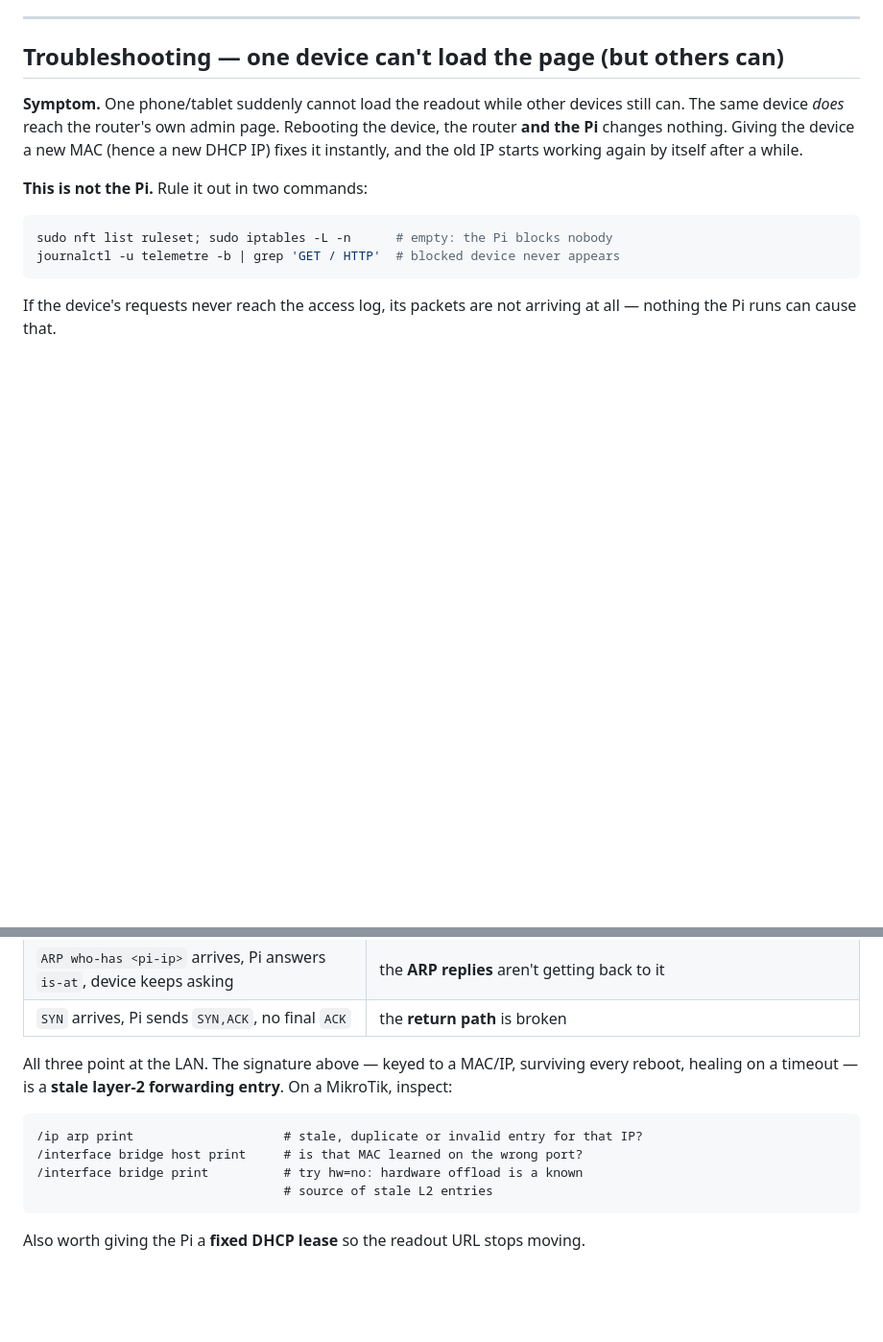
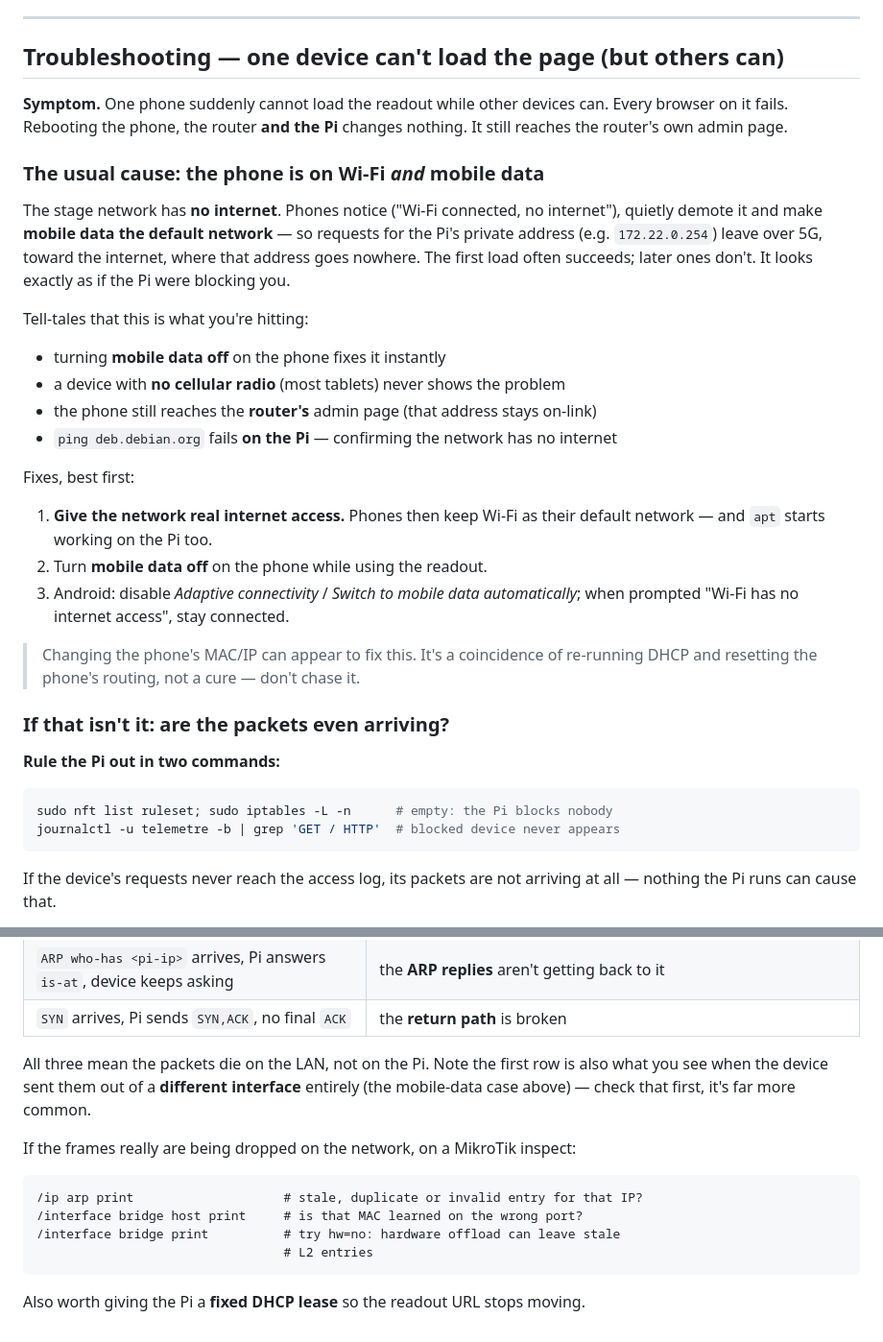
Before and after one commit to pob31/TelemetreBergman, a Markdown page: README.md, 2 parts joined by grey strips. Shown at 96% size. Rendered like a GitHub page; blank space fills up the shorter version.

Commit message:
docs(net): correct root cause - phone on Wi-Fi + mobile data, not stale L2
Reproduced: the phone was on Wi-Fi (this network has no internet) *and* 5G.
Phones demote a no-internet Wi-Fi and make mobile data the default network, so
requests for the Pi's private address left over 5G toward the internet and never
arrived - matching the empty access log. Turning mobile data off fixed it
instantly, and the tablet, which has no cellular radio, could never reproduce it.
The earlier MAC/IP correlation was coincidence, not cause.

Lead the troubleshooting section with that, keep the sniffer and LAN checks as
the fallback, and stop asserting a stale layer-2 entry as the conclusion.

Co-Authored-By: Claude Opus 4.8 (1M context) <noreply@anthropic.com>

````diff
--- a/README.md
+++ b/README.md
@@ -134,13 +134,37 @@ documentation/   TF02-Pro datasheets/manual
 
 ## Troubleshooting — one device can't load the page (but others can)
 
-**Symptom.** One phone/tablet suddenly cannot load the readout while other
-devices still can. The same device *does* reach the router's own admin page.
-Rebooting the device, the router **and the Pi** changes nothing. Giving the
-device a new MAC (hence a new DHCP IP) fixes it instantly, and the old IP starts
-working again by itself after a while.
+**Symptom.** One phone suddenly cannot load the readout while other devices can.
+Every browser on it fails. Rebooting the phone, the router **and the Pi** changes
+nothing. It still reaches the router's own admin page.
 
-**This is not the Pi.** Rule it out in two commands:
+### The usual cause: the phone is on Wi-Fi *and* mobile data
+
+The stage network has **no internet**. Phones notice ("Wi-Fi connected, no
+internet"), quietly demote it and make **mobile data the default network** — so
+requests for the Pi's private address (e.g. `172.22.0.254`) leave over 5G,
+toward the internet, where that address goes nowhere. The first load often
+succeeds; later ones don't. It looks exactly as if the Pi were blocking you.
+
+Tell-tales that this is what you're hitting:
+- turning **mobile data off** on the phone fixes it instantly
+- a device with **no cellular radio** (most tablets) never shows the problem
+- the phone still reaches the **router's** admin page (that address stays on-link)
+- `ping deb.debian.org` fails **on the Pi** — confirming the network has no internet
+
+Fixes, best first:
+1. **Give the network real internet access.** Phones then keep Wi-Fi as their
+   default network — and `apt` starts working on the Pi too.
+2. Turn **mobile data off** on the phone while using the readout.
+3. Android: disable *Adaptive connectivity* / *Switch to mobile data
+   automatically*; when prompted "Wi-Fi has no internet access", stay connected.
+
+> Changing the phone's MAC/IP can appear to fix this. It's a coincidence of
+> re-running DHCP and resetting the phone's routing, not a cure — don't chase it.
+
+### If that isn't it: are the packets even arriving?
+
+**Rule the Pi out in two commands:**
 
 ```bash
 sudo nft list ruleset; sudo iptables -L -n      # empty: the Pi blocks nobody
@@ -166,15 +190,17 @@ Read it while the device is blocked:
 | `ARP who-has <pi-ip>` arrives, Pi answers `is-at`, device keeps asking | the **ARP replies** aren't getting back to it |
 | `SYN` arrives, Pi sends `SYN,ACK`, no final `ACK` | the **return path** is broken |
 
-All three point at the LAN. The signature above — keyed to a MAC/IP, surviving
-every reboot, healing on a timeout — is a **stale layer-2 forwarding entry**.
-On a MikroTik, inspect:
+All three mean the packets die on the LAN, not on the Pi. Note the first row is
+also what you see when the device sent them out of a **different interface**
+entirely (the mobile-data case above) — check that first, it's far more common.
+
+If the frames really are being dropped on the network, on a MikroTik inspect:
 
 ```
 /ip arp print                    # stale, duplicate or invalid entry for that IP?
 /interface bridge host print     # is that MAC learned on the wrong port?
-/interface bridge print          # try hw=no: hardware offload is a known
-                                 # source of stale L2 entries
+/interface bridge print          # try hw=no: hardware offload can leave stale
+                                 # L2 entries
 ```
 
 Also worth giving the Pi a **fixed DHCP lease** so the readout URL stops moving.
````
